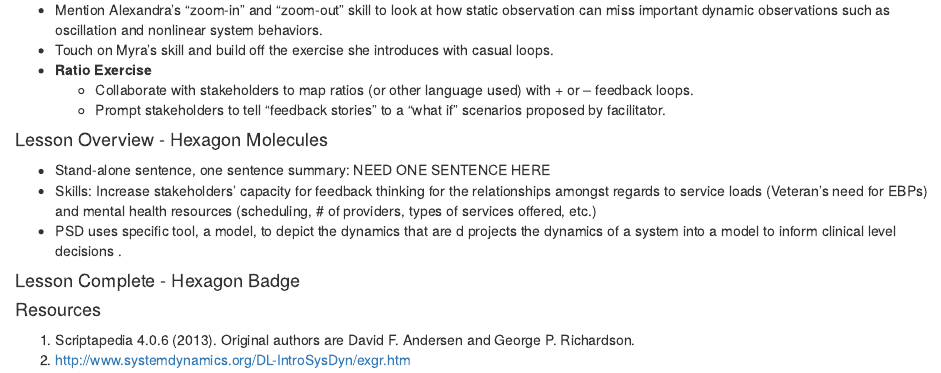
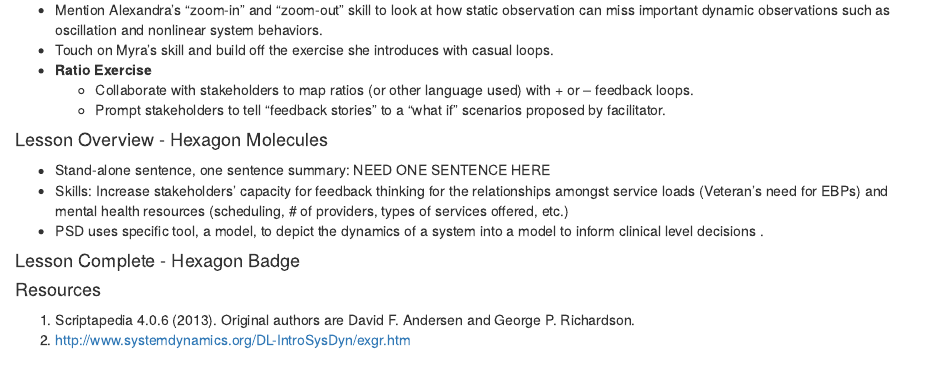
Before and after one commit to swapmush/FacilitationGuide_Dynamics, an R Markdown document (Dynamics_v3_5.13.17.Rmd): the page in a window 1100 px wide, from 1020 px down. Rendered offline with R 4.5, knitr and Pandoc, with nearby package versions.

Commit message:
Update Dynamics_v3_5.13.17.Rmd

````diff
--- a/Dynamics_v3_5.13.17.Rmd
+++ b/Dynamics_v3_5.13.17.Rmd
@@ -69,8 +69,8 @@ We use R and R Markdown so that our materials are open source/free, transparent
 ```
 #### Lesson Overview - Hexagon Molecules
 * Stand-alone sentence, one sentence summary: NEED ONE SENTENCE HERE
-* Skills: Increase stakeholders’ capacity for feedback thinking for the relationships amongst regards to service loads (Veteran’s need for EBPs) and mental health resources (scheduling, # of providers, types of services offered, etc.)
-* PSD uses specific tool, a model, to depict the dynamics that are d projects the dynamics of a system into a model to inform clinical level decisions .
+* Skills: Increase stakeholders’ capacity for feedback thinking for the relationships amongst service loads (Veteran’s need for EBPs) and mental health resources (scheduling, # of providers, types of services offered, etc.)
+* PSD uses specific tool, a model, to depict the dynamics of a system into a model to inform clinical level decisions .
 
 ```{r}
 ```
````
